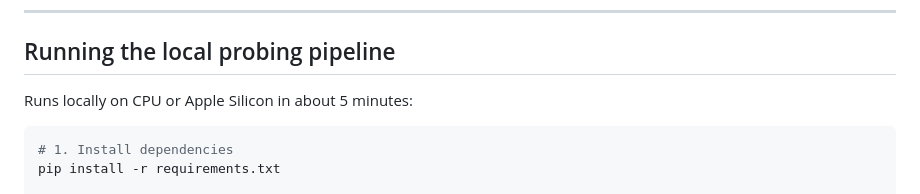
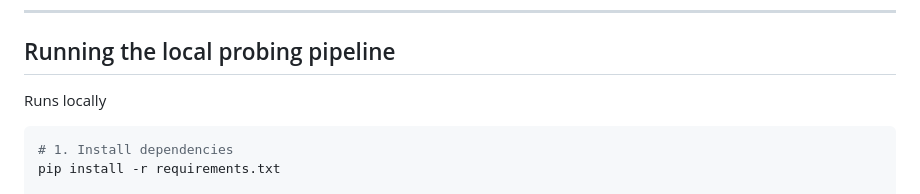
Before and after one commit to JoshuaJacob1/LLM-Sycophancy-Detector, a Markdown page: README.md, the part around the change. GitHub-like rendering.

Commit message:
Update README to simplify local run instructions
Clarify instructions for running the local probing pipeline.

````diff
--- a/README.md
+++ b/README.md
@@ -42,7 +42,7 @@ There are two parts to this project:
 
 ## Running the local probing pipeline
 
-Runs locally on CPU or Apple Silicon in about 5 minutes:
+Runs locally
 
 ```bash
 # 1. Install dependencies
````
